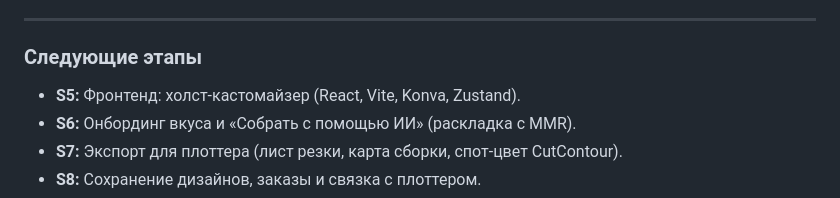
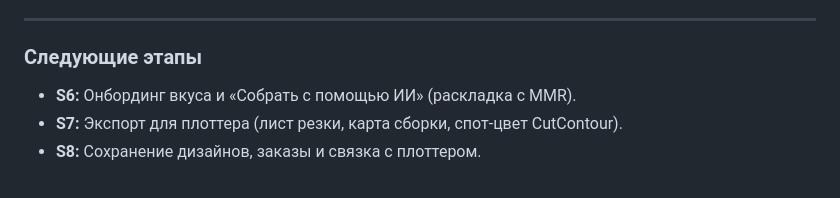
Before and after one commit to eceqikor197-cpu/roland-sticker-bot, a Markdown page: docs/PROGRESS.md, the part around one of its changes. GitHub-like rendering.

Commit message:
docs(s5): record S5 completion in PROGRESS.md

```diff
--- a/docs/PROGRESS.md
+++ b/docs/PROGRESS.md
@@ -157,7 +202,6 @@
 ---
 
 ### Следующие этапы
-- **S5:** Фронтенд: холст-кастомайзер (React, Vite, Konva, Zustand).
 - **S6:** Онбординг вкуса и «Собрать с помощью ИИ» (раскладка с MMR).
 - **S7:** Экспорт для плоттера (лист резки, карта сборки, спот-цвет CutContour).
 - **S8:** Сохранение дизайнов, заказы и связка с плоттером.
```
Also changed, not shown: other parts of docs/PROGRESS.md (+46 -1 lines).
